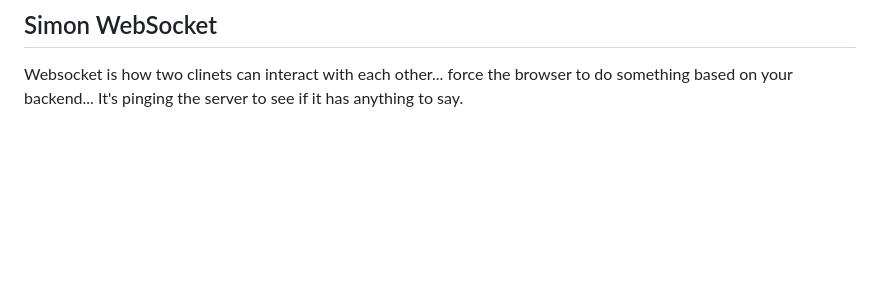
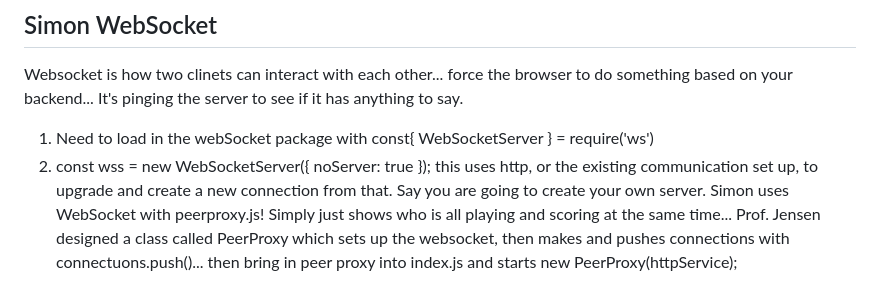
Before and after one commit to haileye4/startup, a Markdown page: README.md, the part around the change. GitHub-like rendering; blank space fills up the shorter version.

Commit message:
Simon WebSocket

```diff
--- a/README.md
+++ b/README.md
@@ -80,3 +80,6 @@ function setAuthCookie(res, authToken) {
 
 ## Simon WebSocket
 Websocket is how two clinets can interact with each other... force the browser to do something based on your backend... It's pinging the server to see if it has anything to say.
+1. Need to load in the webSocket package with const{ WebSocketServer } = require('ws')
+2. const wss = new WebSocketServer({ noServer: true }); this uses http, or the existing communication set up, to upgrade and create a new connection from that. Say you are going to create your own server.
+Simon uses WebSocket with peerproxy.js!  Simply just shows who is all playing and scoring at the same time... Prof. Jensen designed a class called PeerProxy which sets up the websocket, then makes and pushes connections with connectuons.push()... then bring in peer proxy into index.js and starts new PeerProxy(httpService);
```
